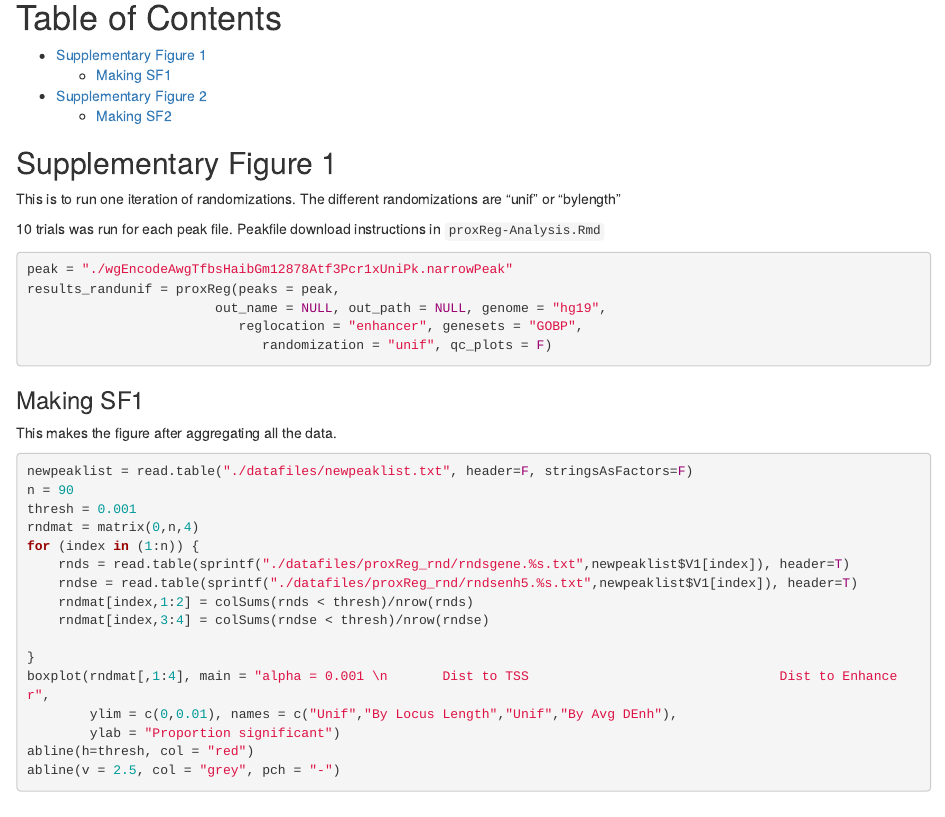
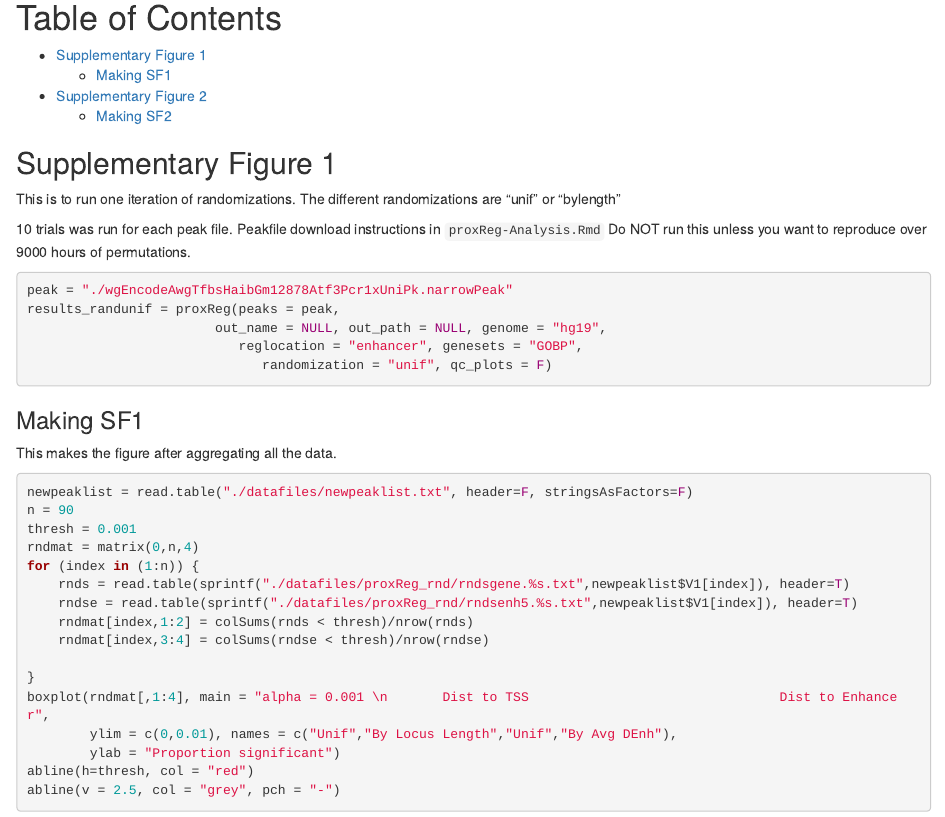
Before and after one commit to sartorlab/proxReg, an R Markdown document (proxReg-SuppleFigs.Rmd): the page in a window 1100 px wide, from 120 px down. Rendered offline with R 4.5, knitr and Pandoc, with nearby package versions.

Commit message:
warning text

````diff
--- a/proxReg-SuppleFigs.Rmd
+++ b/proxReg-SuppleFigs.Rmd
@@ -20,6 +20,7 @@ This is to run one iteration of randomizations.
 The different randomizations are "unif" or "bylength"
 
 10 trials was run for each peak file. Peakfile download instructions in `proxReg-Analysis.Rmd`
+Do NOT run this unless you want to reproduce over 9000 hours of permutations.
 ```{r eval = F}
 peak = "./wgEncodeAwgTfbsHaibGm12878Atf3Pcr1xUniPk.narrowPeak"
 results_randunif = proxReg(peaks = peak,
````
